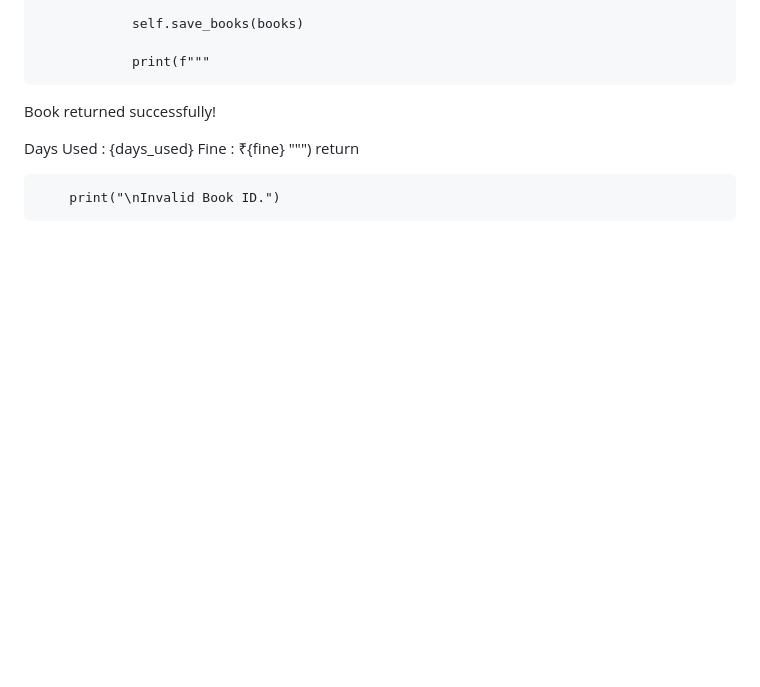
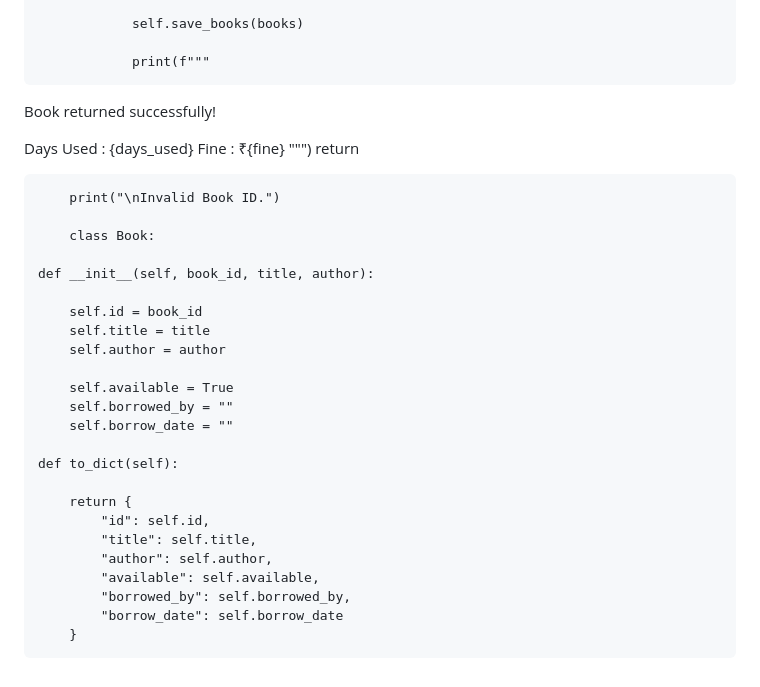
Before and after one commit to lakshya17-K/Library-Managment-, a Markdown page: README.md, the part around the change. Drawn GitHub-style; blank space fills up the shorter version.

Commit message:
Add Book class with initialization and to_dict method

```diff
--- a/README.md
+++ b/README.md
@@ -145,3 +145,26 @@ Fine      : ₹{fine}
                 return
 
         print("\nInvalid Book ID.")
+
+        class Book:
+
+    def __init__(self, book_id, title, author):
+
+        self.id = book_id
+        self.title = title
+        self.author = author
+
+        self.available = True
+        self.borrowed_by = ""
+        self.borrow_date = ""
+
+    def to_dict(self):
+
+        return {
+            "id": self.id,
+            "title": self.title,
+            "author": self.author,
+            "available": self.available,
+            "borrowed_by": self.borrowed_by,
+            "borrow_date": self.borrow_date
+        }
```
